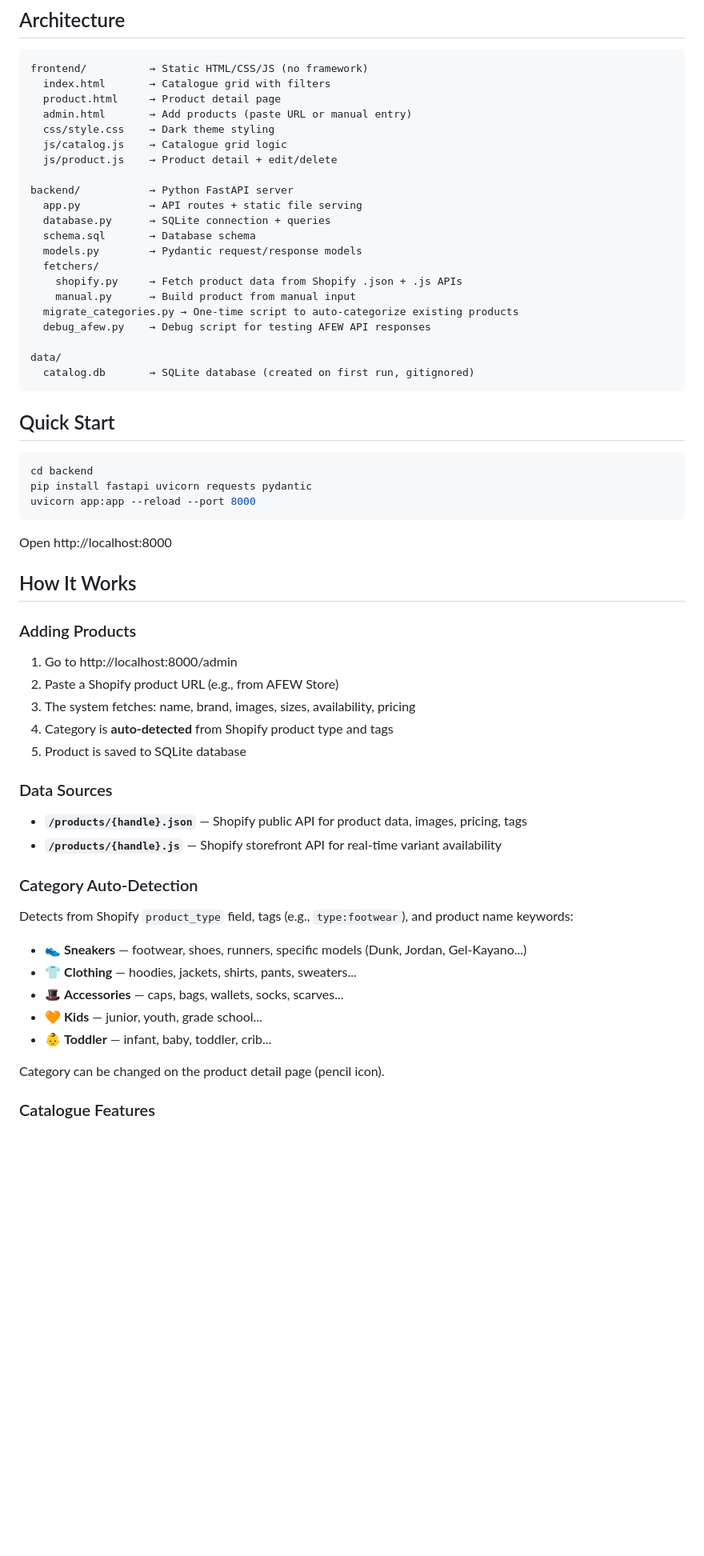
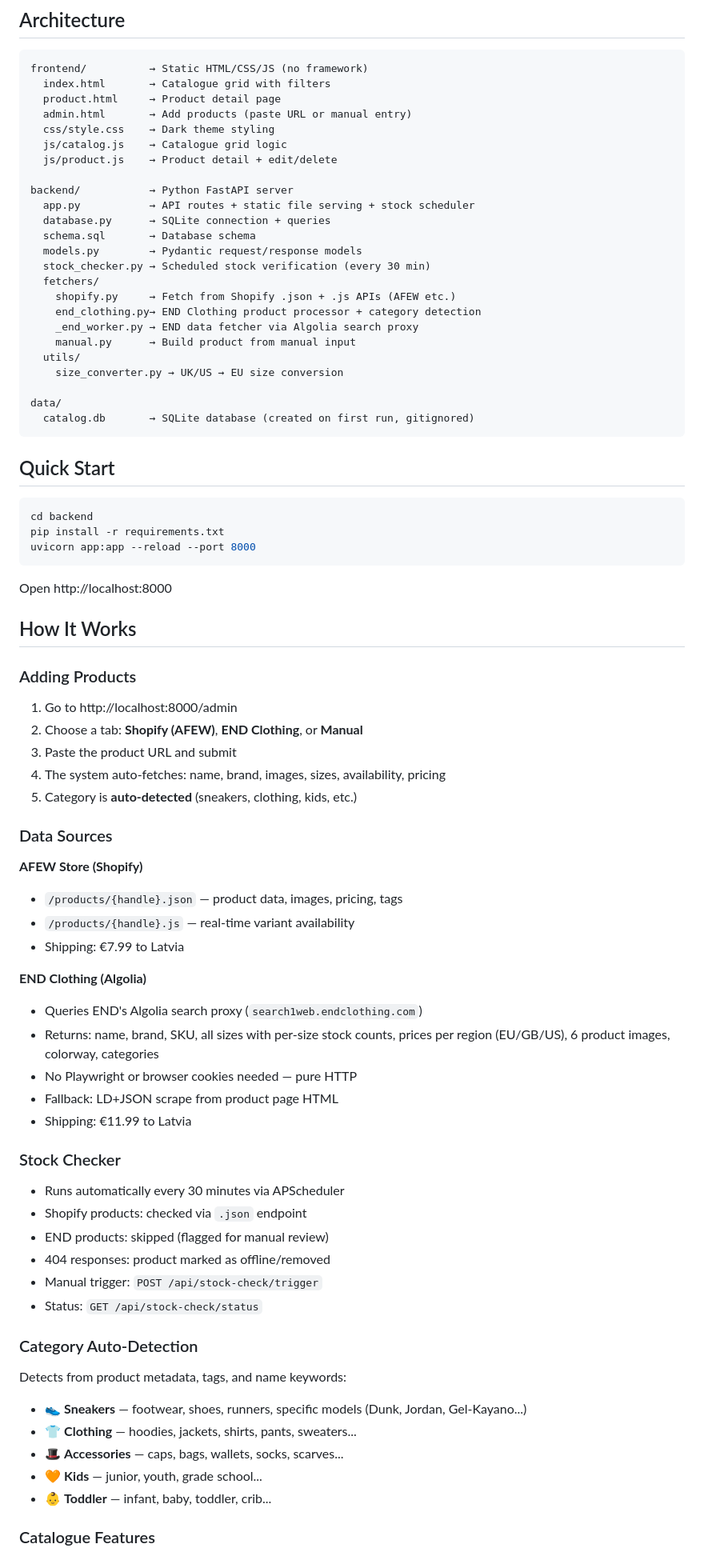
Before and after one commit to ojayWillow/Fashion-, a Markdown page: README.md, the part around one of its changes. Shown at 80% size. GitHub-like rendering; blank space fills up the shorter version.

Commit message:
docs: update README with END Algolia integration, stock checker, updated architecture

````diff
--- a/README.md
+++ b/README.md
@@ -14,15 +14,18 @@ frontend/          → Static HTML/CSS/JS (no framework)
   js/product.js    → Product detail + edit/delete
 
 backend/           → Python FastAPI server
-  app.py           → API routes + static file serving
+  app.py           → API routes + static file serving + stock scheduler
   database.py      → SQLite connection + queries
   schema.sql       → Database schema
   models.py        → Pydantic request/response models
+  stock_checker.py → Scheduled stock verification (every 30 min)
   fetchers/
-    shopify.py     → Fetch product data from Shopify .json + .js APIs
+    shopify.py     → Fetch from Shopify .json + .js APIs (AFEW etc.)
+    end_clothing.py→ END Clothing product processor + category detection
+    _end_worker.py → END data fetcher via Algolia search proxy
     manual.py      → Build product from manual input
-  migrate_categories.py → One-time script to auto-categorize existing products
-  debug_afew.py    → Debug script for testing AFEW API responses
+  utils/
+    size_converter.py → UK/US → EU size conversion
 
 data/
   catalog.db       → SQLite database (created on first run, gitignored)
@@ -32,7 +35,7 @@ data/
 
 ```bash
 cd backend
-pip install fastapi uvicorn requests pydantic
+pip install -r requirements.txt
 uvicorn app:app --reload --port 8000
 ```
 
@@ -42,25 +45,41 @@ Open http://localhost:8000
 
 ### Adding Products
 1. Go to http://localhost:8000/admin
-2. Paste a Shopify product URL (e.g., from AFEW Store)
-3. The system fetches: name, brand, images, sizes, availability, pricing
-4. Category is **auto-detected** from Shopify product type and tags
-5. Product is saved to SQLite database
+2. Choose a tab: **Shopify (AFEW)**, **END Clothing**, or **Manual**
+3. Paste the product URL and submit
+4. The system auto-fetches: name, brand, images, sizes, availability, pricing
+5. Category is **auto-detected** (sneakers, clothing, kids, etc.)
 
 ### Data Sources
-- **`/products/{handle}.json`** — Shopify public API for product data, images, pricing, tags
-- **`/products/{handle}.js`** — Shopify storefront API for real-time variant availability
+
+**AFEW Store (Shopify)**
+- `/products/{handle}.json` — product data, images, pricing, tags
+- `/products/{handle}.js` — real-time variant availability
+- Shipping: €7.99 to Latvia
+
+**END Clothing (Algolia)**
+- Queries END's Algolia search proxy (`search1web.endclothing.com`)
+- Returns: name, brand, SKU, all sizes with per-size stock counts, prices per region (EU/GB/US), 6 product images, colorway, categories
+- No Playwright or browser cookies needed — pure HTTP
+- Fallback: LD+JSON scrape from product page HTML
+- Shipping: €11.99 to Latvia
+
+### Stock Checker
+- Runs automatically every 30 minutes via APScheduler
+- Shopify products: checked via `.json` endpoint
+- END products: skipped (flagged for manual review)
+- 404 responses: product marked as offline/removed
+- Manual trigger: `POST /api/stock-check/trigger`
+- Status: `GET /api/stock-check/status`
 
 ### Category Auto-Detection
-Detects from Shopify `product_type` field, tags (e.g., `type:footwear`), and product name keywords:
+Detects from product metadata, tags, and name keywords:
 - 👟 **Sneakers** — footwear, shoes, runners, specific models (Dunk, Jordan, Gel-Kayano...)
 - 👕 **Clothing** — hoodies, jackets, shirts, pants, sweaters...
 - 🎩 **Accessories** — caps, bags, wallets, socks, scarves...
 - 🧡 **Kids** — junior, youth, grade school...
 - 👶 **Toddler** — infant, baby, toddler, crib...
 
-Category can be changed on the product detail page (pencil icon).
-
 ### Catalogue Features
 - Filter by: **category**, **brand**, **size**, **store**
 - Sort by: newest, price, discount, total cost (incl. shipping)
````
Also changed, not shown: other parts of README.md (+6 -9 lines).
